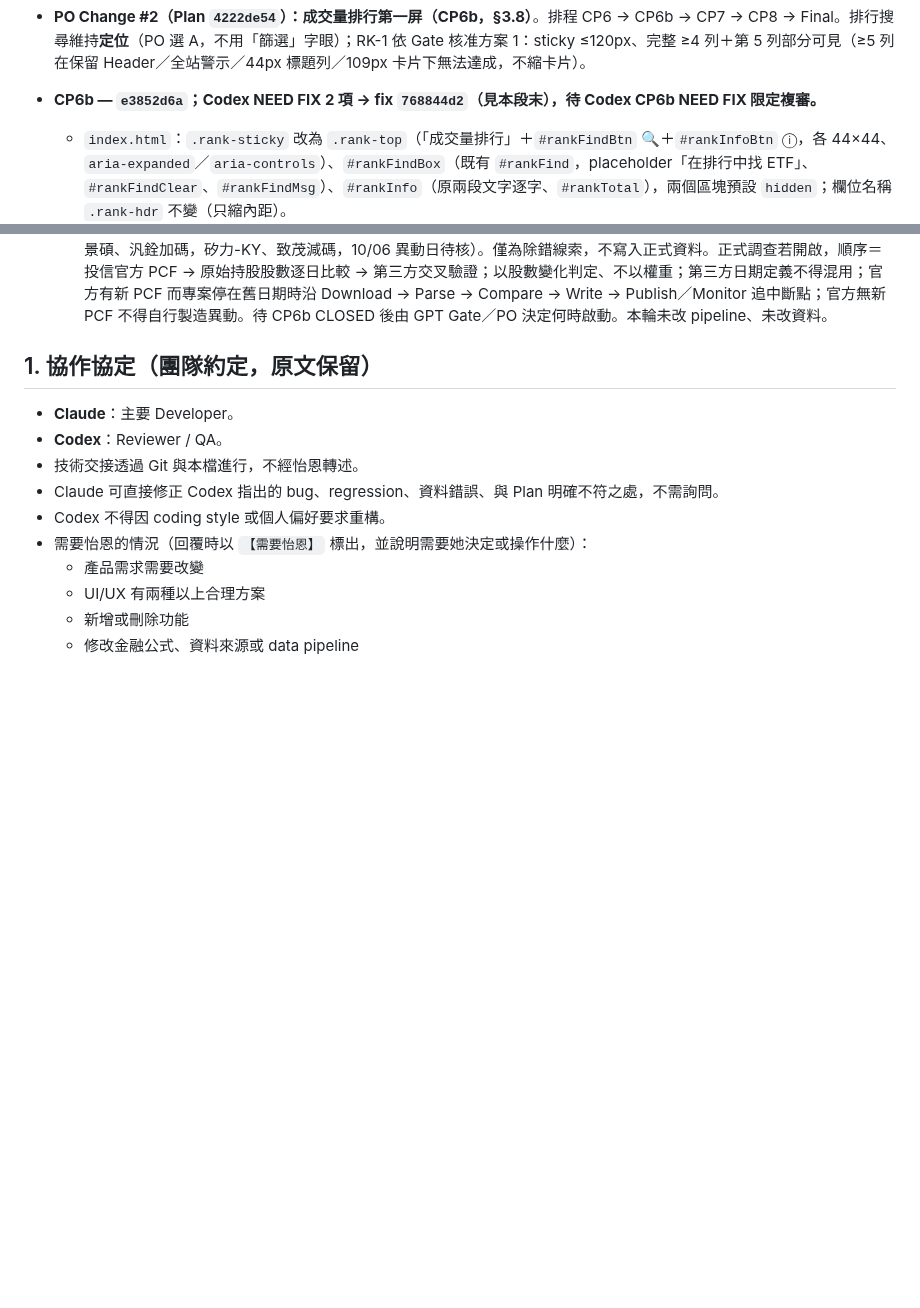
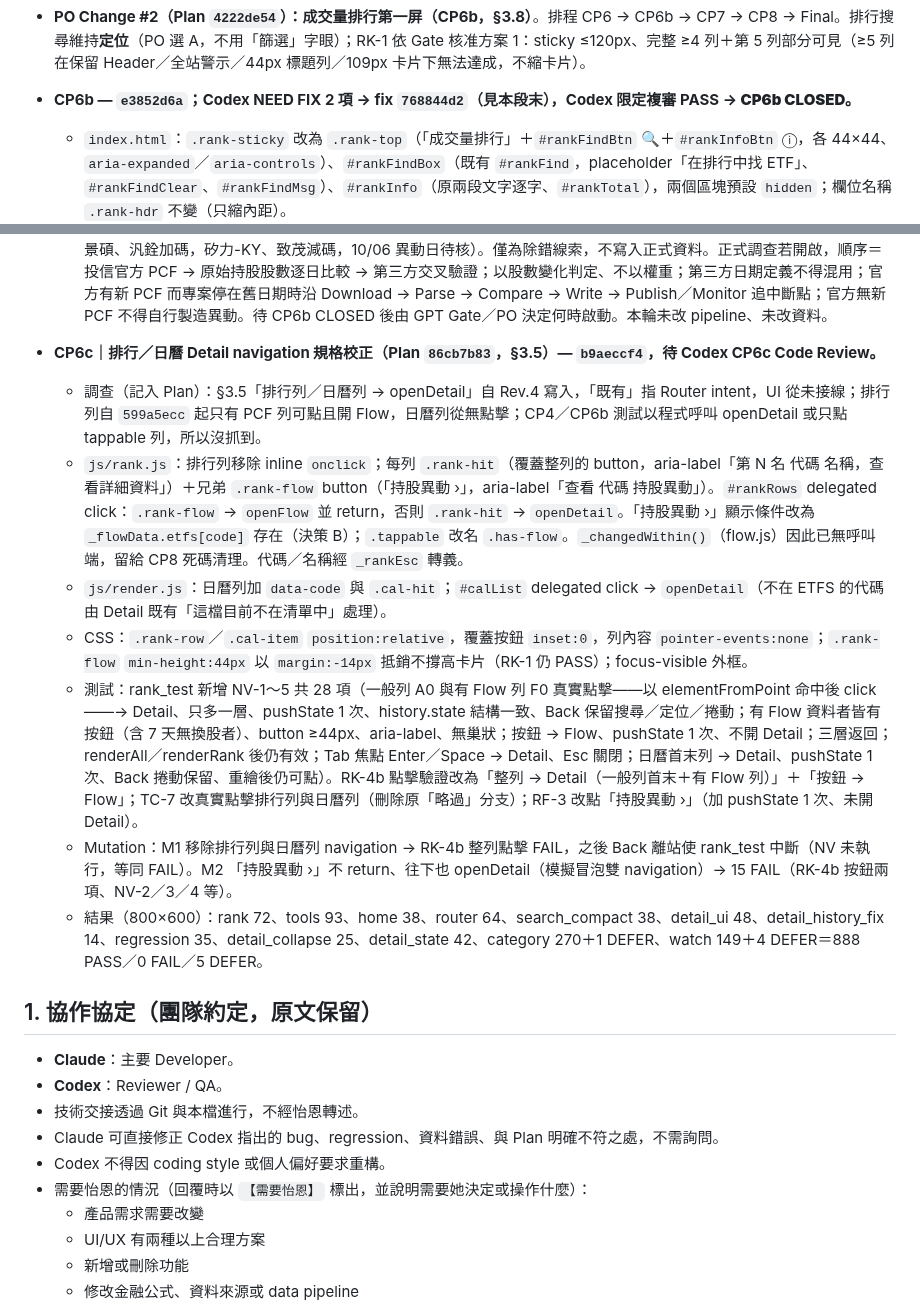
Before and after one commit to p14090060/cashflow-etf, a Markdown page: AI_HANDOFF.md, 2 parts joined by grey strips. Rendered like a GitHub page; blank space fills up the shorter version.

Commit message:
docs(handoff): CP6b CLOSED；CP6c（b9aeccf4）交 Codex Code Review
Co-Authored-By: Claude Opus 5.5 <noreply@anthropic.com>

```diff
--- a/AI_HANDOFF.md
+++ b/AI_HANDOFF.md
@@ -494,7 +494,7 @@ PO 真機 Observation：往下拖曳卡片時可以越過清單底部，穿過
   - 結果（800×600）：tools 86、home 37、router 64、search_compact 38、detail_ui 48、detail_history_fix 14、regression 34、detail_collapse 25、detail_state 42、category 270＋1 DEFER、watch 149＋4 DEFER＝807 PASS／0 FAIL／5 DEFER。390px 截圖目視：← 主動式 … 代碼⇅ 切換分類 ▼ 單列，分段下方直接接 selector 與紅綠方塊。
 
 - **PO Change #2（Plan `4222de54`）：成交量排行第一屏（CP6b，§3.8）**。排程 CP6 → CP6b → CP7 → CP8 → Final。排行搜尋維持**定位**（PO 選 A，不用「篩選」字眼）；RK-1 依 Gate 核准方案 1：sticky ≤120px、完整 ≥4 列＋第 5 列部分可見（≥5 列在保留 Header／全站警示／44px 標題列／109px 卡片下無法達成，不縮卡片）。
-- **CP6b — `e3852d6a`；Codex NEED FIX 2 項 → fix `768844d2`（見本段末），待 Codex CP6b NEED FIX 限定複審。**
+- **CP6b — `e3852d6a`；Codex NEED FIX 2 項 → fix `768844d2`（見本段末），Codex 限定複審 PASS → **CP6b CLOSED**。**
   - `index.html`：`.rank-sticky` 改為 `.rank-top`（「成交量排行」＋`#rankFindBtn` 🔍＋`#rankInfoBtn` ⓘ，各 44×44、`aria-expanded`／`aria-controls`）、`#rankFindBox`（既有 `#rankFind`，placeholder「在排行中找 ETF」、`#rankFindClear`、`#rankFindMsg`）、`#rankInfo`（原兩段文字逐字、`#rankTotal`），兩個區塊預設 `hidden`；欄位名稱 `.rank-hdr` 不變（只縮內距）。
   - `js/rank.js`：`_rankFindOpen`／`_rankInfoOpen`、`rankToggleFind()`（展開時 `focus({preventScroll})`）、`rankToggleInfo()`、`_rankSyncTop()`；輸入有內容即保持展開；`clearRankFind` 同步。定位邏輯（`applyRankFind`、捲動扣 sticky 高度、榜外提示）未改。
   - `css/pages.css`：`.rank-top／.rank-title／.rank-ic(.on)／.rank-info`，`[hidden]{display:none}`；`.rank-hdr` padding 9/10 → 6、margin 8 → 6。標題色沿用原 #FFD700（CP7 token 化）。
@@ -510,6 +510,15 @@ PO 真機 Observation：往下拖曳卡片時可以越過清單底部，穿過
     - Mutation：(1) `pushEntry` 改 `replaceState` → TC-2、TC-3、PZ-11 push 防線 FAIL（push=0），之後 Back 直接離站使 tools_test 中斷（TC-4 未執行到，等同 FAIL）；結構比對在 mutation 下仍 same=True，證明 push 次數這條才是關鍵防線。(2) rank.js 還原舊 offset → RK-4b 12 項 FAIL（第 1 名 y=204～313 被遮）。
     - 結果（800×600）：rank 44、tools 91、home 38、router 64、search_compact 38、detail_ui 48、detail_history_fix 14、regression 35、detail_collapse 25、detail_state 42、category 270＋1 DEFER、watch 149＋4 DEFER＝858 PASS／0 FAIL／5 DEFER。
   - **B（只記錄，未執行）**：GPT Gate 提供的 Active Flow／PCF 線索（00407A 10/06 股數異動 0；00983A NVIDIA、RKLB 加碼，TSLA、WGS、XE 減碼，第三方 10/06／10/07 日期定義不一；00986A 10/05 逐筆可核；00996A 10/05 尖點、景碩、汎銓加碼，矽力-KY、致茂減碼，10/06 異動日待核）。僅為除錯線索，不寫入正式資料。正式調查若開啟，順序＝投信官方 PCF → 原始持股股數逐日比較 → 第三方交叉驗證；以股數變化判定、不以權重；第三方日期定義不得混用；官方有新 PCF 而專案停在舊日期時沿 Download → Parse → Compare → Write → Publish／Monitor 追中斷點；官方無新 PCF 不得自行製造異動。待 CP6b CLOSED 後由 GPT Gate／PO 決定何時啟動。本輪未改 pipeline、未改資料。
+
+- **CP6c｜排行／日曆 Detail navigation 規格校正（Plan `86cb7b83`，§3.5）— `b9aeccf4`，待 Codex CP6c Code Review。**
+  - 調查（記入 Plan）：§3.5「排行列／日曆列 → openDetail」自 Rev.4 寫入，「既有」指 Router intent，UI 從未接線；排行列自 `599a5ecc` 起只有 PCF 列可點且開 Flow，日曆列從無點擊；CP4／CP6b 測試以程式呼叫 openDetail 或只點 tappable 列，所以沒抓到。
+  - `js/rank.js`：排行列移除 inline `onclick`；每列 `.rank-hit`（覆蓋整列的 button，aria-label「第 N 名 代碼 名稱，查看詳細資料」）＋兄弟 `.rank-flow` button（「持股異動 ›」，aria-label「查看 代碼 持股異動」）。`#rankRows` delegated click：`.rank-flow` → `openFlow` 並 return，否則 `.rank-hit` → `openDetail`。「持股異動 ›」顯示條件改為 `_flowData.etfs[code]` 存在（決策 B）；`.tappable` 改名 `.has-flow`。`_changedWithin()`（flow.js）因此已無呼叫端，留給 CP8 死碼清理。代碼／名稱經 `_rankEsc` 轉義。
+  - `js/render.js`：日曆列加 `data-code` 與 `.cal-hit`；`#calList` delegated click → `openDetail`（不在 ETFS 的代碼由 Detail 既有「這檔目前不在清單中」處理）。
+  - CSS：`.rank-row`／`.cal-item` `position:relative`，覆蓋按鈕 `inset:0`，列內容 `pointer-events:none`；`.rank-flow` `min-height:44px` 以 `margin:-14px` 抵銷不撐高卡片（RK-1 仍 PASS）；focus-visible 外框。
+  - 測試：rank_test 新增 NV-1～5 共 28 項（一般列 A0 與有 Flow 列 F0 真實點擊——以 elementFromPoint 命中後 click——→ Detail、只多一層、pushState 1 次、history.state 結構一致、Back 保留搜尋／定位／捲動；有 Flow 資料者皆有按鈕（含 7 天無換股者）、button ≥44px、aria-label、無巢狀；按鈕 → Flow、pushState 1 次、不開 Detail；三層返回；renderAll／renderRank 後仍有效；Tab 焦點 Enter／Space → Detail、Esc 關閉；日曆首末列 → Detail、pushState 1 次、Back 捲動保留、重繪後仍可點）。RK-4b 點擊驗證改為「整列 → Detail（一般列首末＋有 Flow 列）」＋「按鈕 → Flow」；TC-7 改真實點擊排行列與日曆列（刪除原「略過」分支）；RF-3 改點「持股異動 ›」（加 pushState 1 次、未開 Detail）。
+  - Mutation：M1 移除排行列與日曆列 navigation → RK-4b 整列點擊 FAIL，之後 Back 離站使 rank_test 中斷（NV 未執行，等同 FAIL）。M2 「持股異動 ›」不 return、往下也 openDetail（模擬冒泡雙 navigation）→ 15 FAIL（RK-4b 按鈕兩項、NV-2／3／4 等）。
+  - 結果（800×600）：rank 72、tools 93、home 38、router 64、search_compact 38、detail_ui 48、detail_history_fix 14、regression 35、detail_collapse 25、detail_state 42、category 270＋1 DEFER、watch 149＋4 DEFER＝888 PASS／0 FAIL／5 DEFER。
 
 ## 1. 協作協定（團隊約定，原文保留）
 
```
